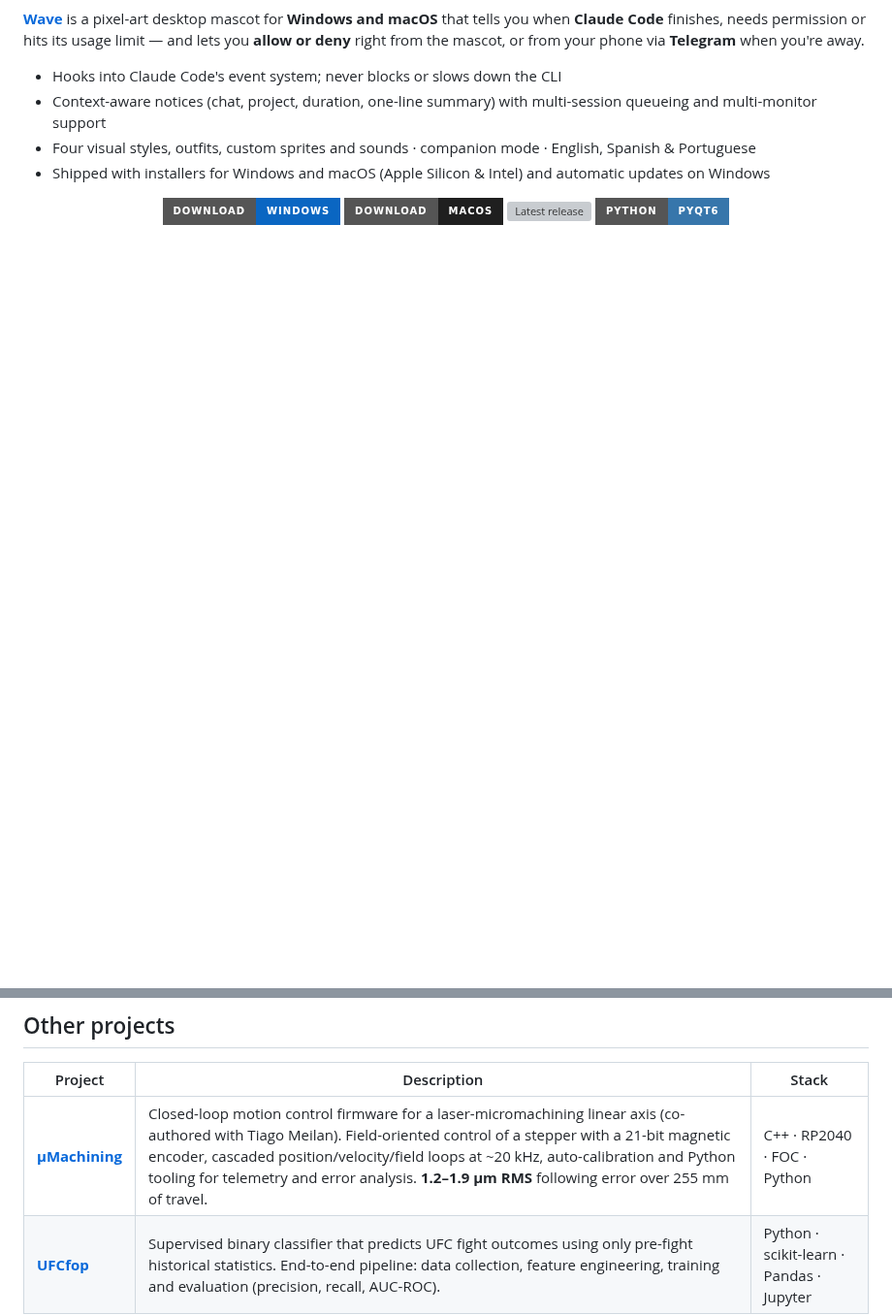
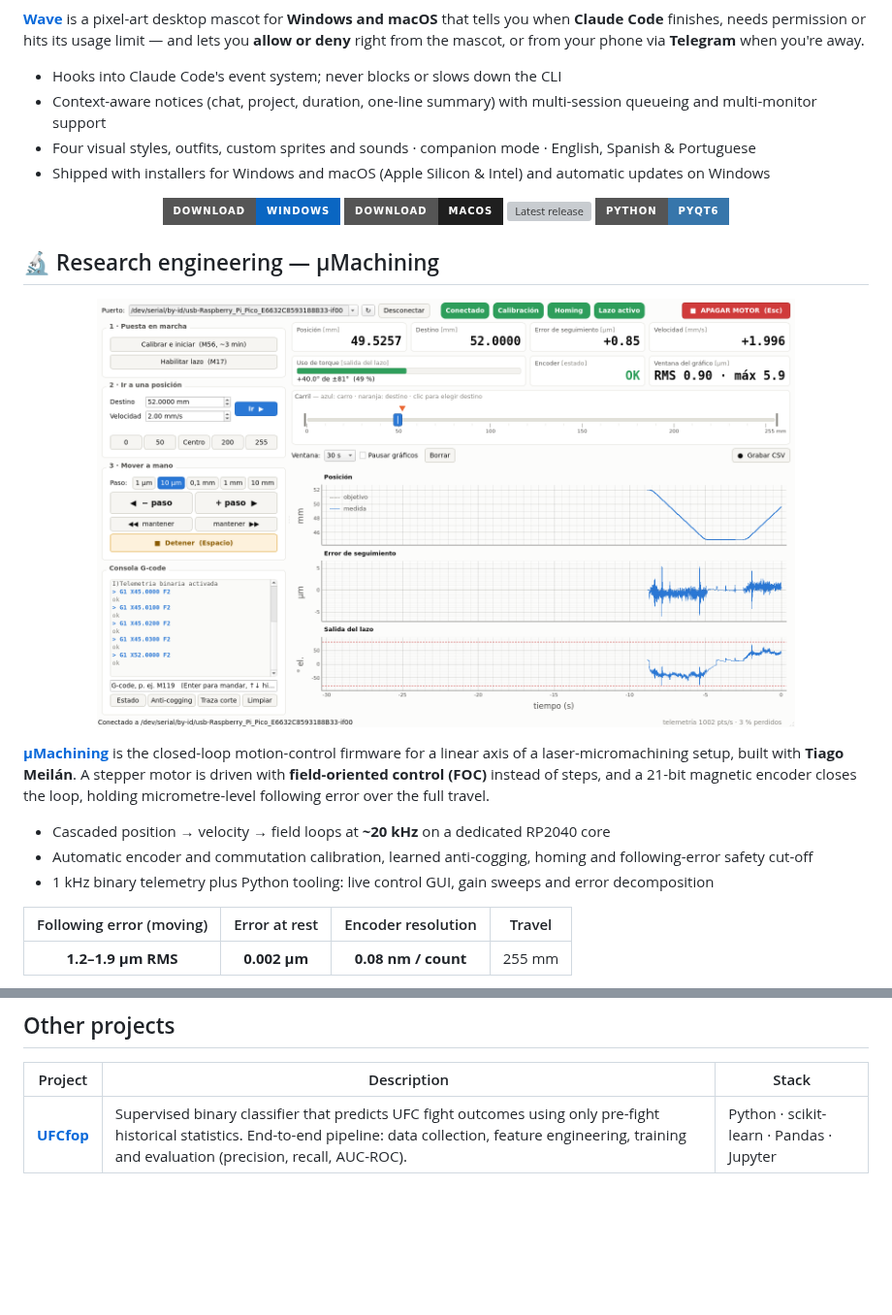
Before and after one commit to Marescaa/Marescaa, a Markdown page: README.md, 2 parts joined by grey strips. Shown at 97% size. Drawn GitHub-style; pictures changed too: assets/umachining-interface.png (added); badges without logos; blank space fills up the shorter version; grey boxes are pictures that could not be loaded.

Commit message:
Give uMachining its own featured section
Co-Authored-By: Claude Opus 5.5 <noreply@anthropic.com>

```diff
--- a/README.md
+++ b/README.md
@@ -30,3 +30,19 @@
   <img src="https://img.shields.io/badge/Python-PyQt6-3776AB?style=for-the-badge&logo=python&logoColor=white" alt="Python · PyQt6"/>
 </p>
 
+## 🔬 Research engineering — μMachining
+
+<p align="center">
+  <a href="https://github.com/meilantiago/uMachining"><img src="assets/umachining-interface.png" width="720" alt="μMachining control interface with live position, following-error and loop-output telemetry"/></a>
+</p>
+
+**[μMachining](https://github.com/meilantiago/uMachining)** is the closed-loop motion-control firmware for a linear axis of a laser-micromachining setup, built with **Tiago Meilán**. A stepper motor is driven with **field-oriented control (FOC)** instead of steps, and a 21-bit magnetic encoder closes the loop, holding micrometre-level following error over the full travel.
+
+- Cascaded position → velocity → field loops at **~20 kHz** on a dedicated RP2040 core
+- Automatic encoder and commutation calibration, learned anti-cogging, homing and following-error safety cut-off
+- 1 kHz binary telemetry plus Python tooling: live control GUI, gain sweeps and error decomposition
+
+| Following error (moving) | Error at rest | Encoder resolution | Travel |
+|:---:|:---:|:---:|:---:|
+| **1.2–1.9 µm RMS** | **0.002 µm** | **0.08 nm / count** | 255 mm |
+
@@ -44,7 +67,6 @@ I'm an advanced **Physics** and **Data Science** student at the **University of
 
 | Project | Description | Stack |
 |---|---|---|
-| [**μMachining**](https://github.com/meilantiago/uMachining) | Closed-loop motion control firmware for a laser-micromachining linear axis (co-authored with Tiago Meilan). Field-oriented control of a stepper with a 21-bit magnetic encoder, cascaded position/velocity/field loops at ~20 kHz, auto-calibration and Python tooling for telemetry and error analysis. **1.2–1.9 µm RMS** following error over 255 mm of travel. | C++ · RP2040 · FOC · Python |
 | [**UFCfop**](https://github.com/Marescaa/UFCfop) | Supervised binary classifier that predicts UFC fight outcomes using only pre-fight historical statistics. End-to-end pipeline: data collection, feature engineering, training and evaluation (precision, recall, AUC-ROC). | Python · scikit-learn · Pandas · Jupyter |
 
 ## Tech stack
```
Also changed, not shown: other parts of README.md (+7 -0 lines).
